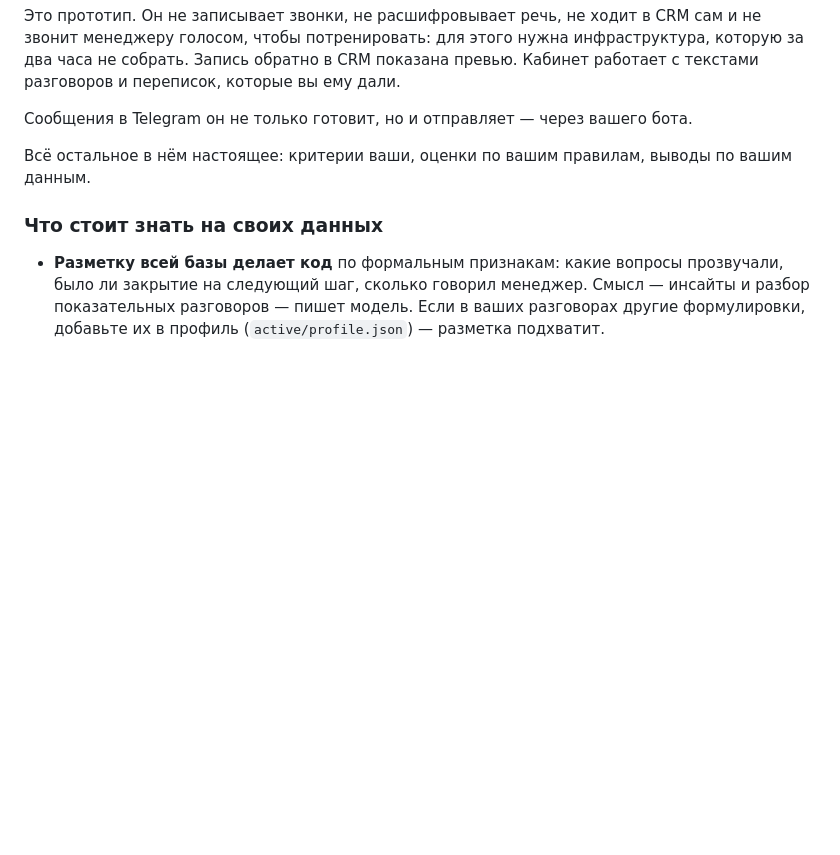
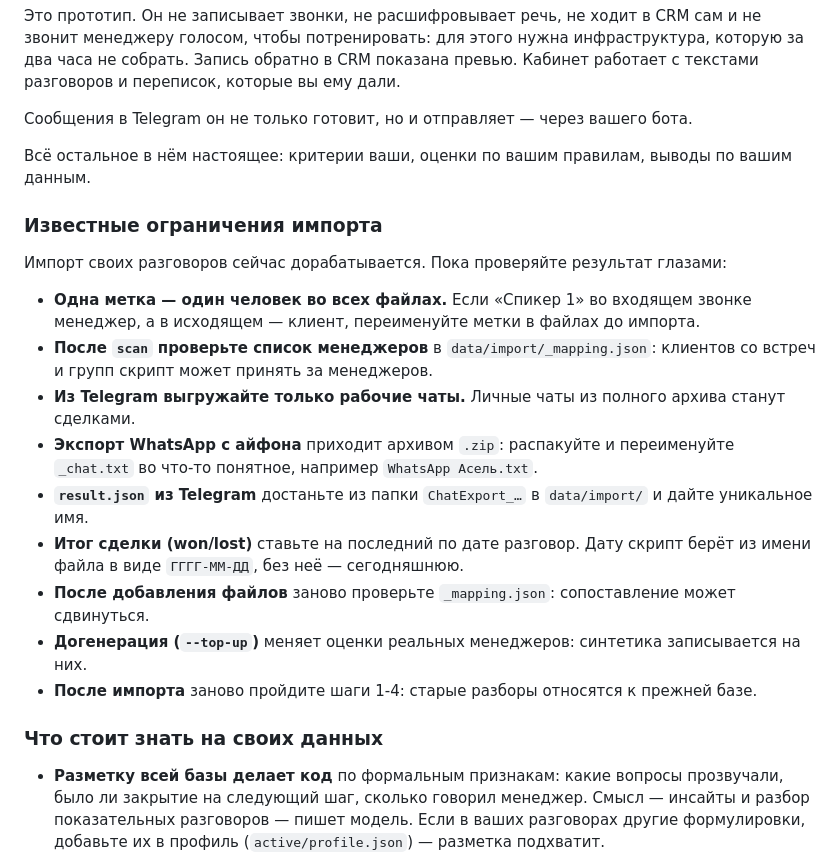
Before and after one commit to dkoraitest/ai-camp-sales-cabinet, a Markdown page: README.md, the part around the change. Rendered like a GitHub page; blank space fills up the shorter version.

Commit message:
README: известные ограничения импорта
Тест на реалистичных файлах показал, что импорт на реальных данных
может путать людей и сделки. Пока идёт починка, README честно говорит,
что проверить глазами: метки говорящих, список менеджеров, личные чаты,
архив WhatsApp с айфона, result.json из Telegram, итог на последнем
разговоре, повторная проверка сопоставления, догенерация, повтор
шагов после импорта.

Co-Authored-By: Claude Opus 5 (1M context) <noreply@anthropic.com>

```diff
--- a/README.md
+++ b/README.md
@@ -115,6 +115,20 @@ AGENTS.md          главные правила для любого агент
 
 Всё остальное в нём настоящее: критерии ваши, оценки по вашим правилам, выводы по вашим данным.
 
+### Известные ограничения импорта
+
+Импорт своих разговоров сейчас дорабатывается. Пока проверяйте результат глазами:
+
+- **Одна метка — один человек во всех файлах.** Если «Спикер 1» во входящем звонке менеджер, а в исходящем — клиент, переименуйте метки в файлах до импорта.
+- **После `scan` проверьте список менеджеров** в `data/import/_mapping.json`: клиентов со встреч и групп скрипт может принять за менеджеров.
+- **Из Telegram выгружайте только рабочие чаты.** Личные чаты из полного архива станут сделками.
+- **Экспорт WhatsApp с айфона** приходит архивом `.zip`: распакуйте и переименуйте `_chat.txt` во что-то понятное, например `WhatsApp Асель.txt`.
+- **`result.json` из Telegram** достаньте из папки `ChatExport_…` в `data/import/` и дайте уникальное имя.
+- **Итог сделки (won/lost)** ставьте на последний по дате разговор. Дату скрипт берёт из имени файла в виде `ГГГГ-ММ-ДД`, без неё — сегодняшнюю.
+- **После добавления файлов** заново проверьте `_mapping.json`: сопоставление может сдвинуться.
+- **Догенерация (`--top-up`)** меняет оценки реальных менеджеров: синтетика записывается на них.
+- **После импорта** заново пройдите шаги 1-4: старые разборы относятся к прежней базе.
+
 ### Что стоит знать на своих данных
 
 - **Разметку всей базы делает код** по формальным признакам: какие вопросы прозвучали, было ли закрытие на следующий шаг, сколько говорил менеджер. Смысл — инсайты и разбор показательных разговоров — пишет модель. Если в ваших разговорах другие формулировки, добавьте их в профиль (`active/profile.json`) — разметка подхватит.
```
